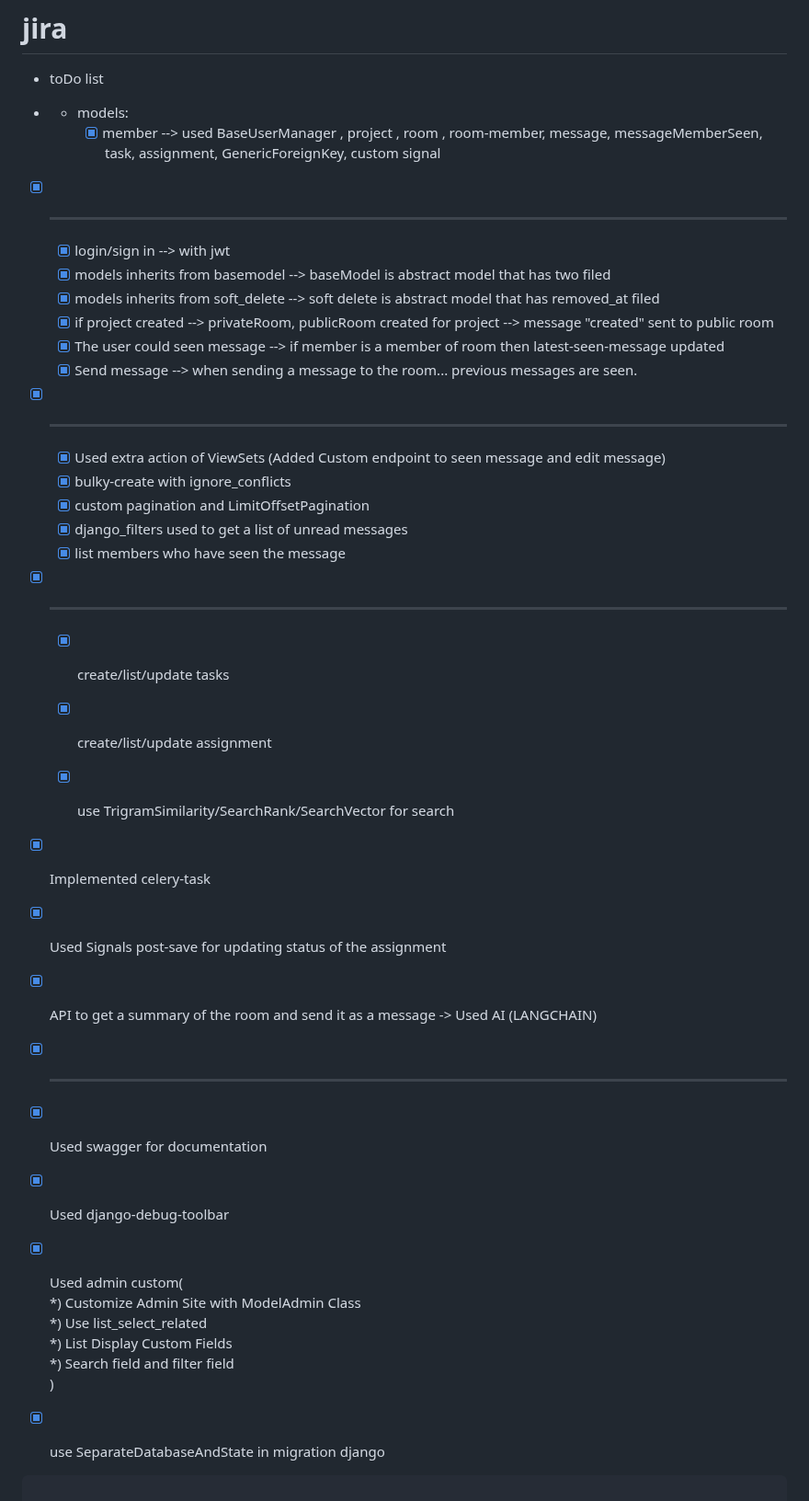
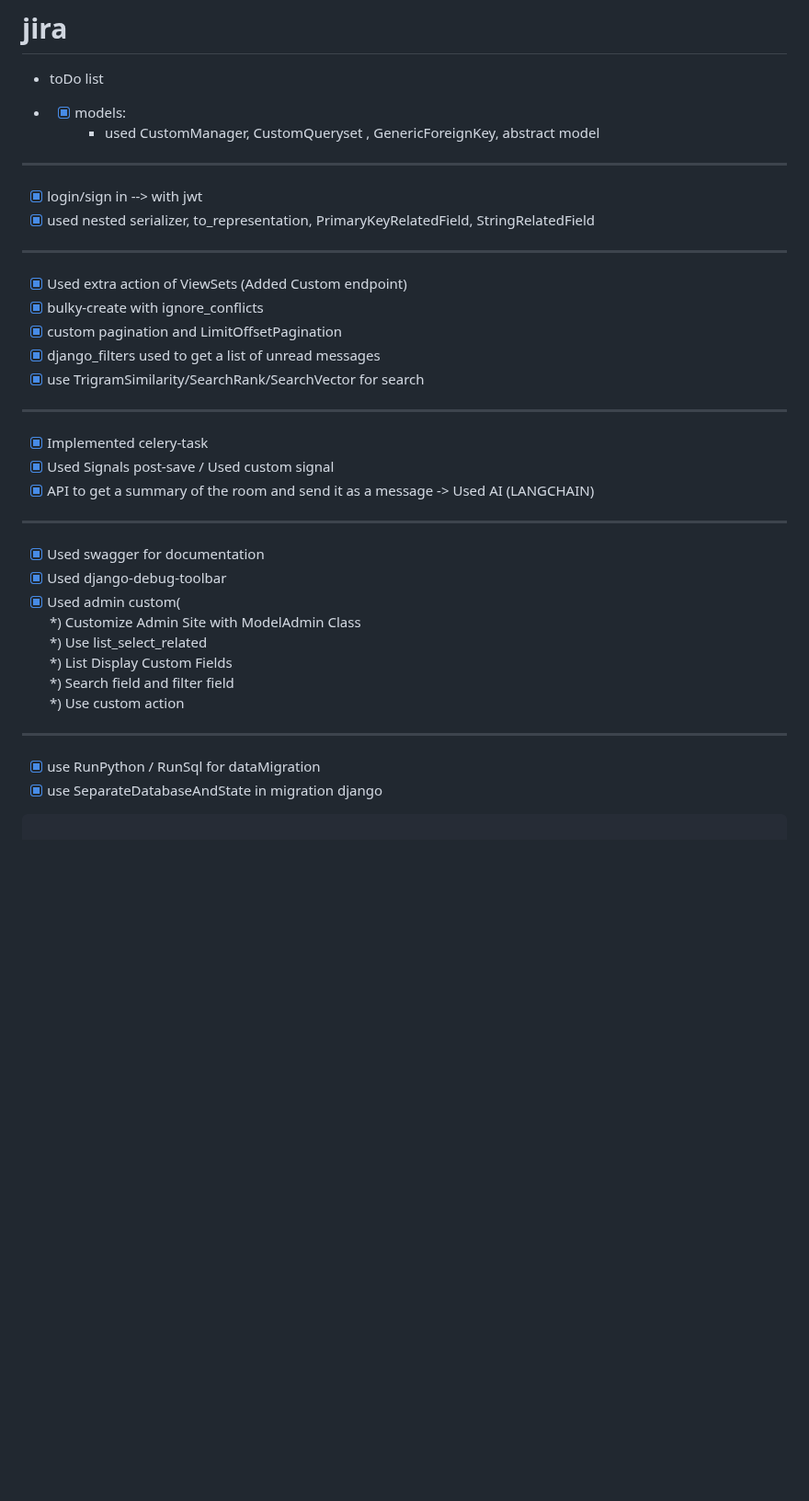
Before and after one commit to parisafarivashh/jira, a Markdown page: README.md, the part around one of its changes. Shown at 92% size. Drawn GitHub-style; blank space fills up the shorter version.

````diff
--- a/README.md
+++ b/README.md
@@ -5,39 +5,30 @@
 
 
 -
-   - models:
-     - [x] member --> used BaseUserManager , project , room , room-member,
-       message, messageMemberSeen, task, assignment, GenericForeignKey, custom signal
+   - [x] models:
+     -  used CustomManager, CustomQueryset , GenericForeignKey, abstract model
 
-- [x] -----------------------------------------------------------------------------------------
+-  -----------------------------------------------------------------------------------------
 
   - [x] login/sign in --> with jwt
-  - [x] models inherits from basemodel --> baseModel is abstract model that has two filed
-  - [x] models inherits from soft_delete --> soft delete is abstract model that has removed_at filed
-  - [x] if project created --> privateRoom, publicRoom created for project --> message "created" sent to public room
-  - [x] The user could seen message --> if member is a member of room then latest-seen-message updated
-  - [x] Send message --> when sending a message to the room... previous messages are seen.
+  - [x] used nested serializer, to_representation, PrimaryKeyRelatedField, StringRelatedField
 
-- [x] -----------------------------------------------------------------------------------------
+-  ----------------------------------------------------------------------------------------
 
-  - [x] Used extra action of ViewSets (Added Custom endpoint to seen message and edit message)
+
+  - [x] Used extra action of ViewSets (Added Custom endpoint)
   - [x] bulky-create with ignore_conflicts
   - [x] custom pagination and LimitOffsetPagination
   - [x] django_filters used to get a list of unread messages
-  - [x] list members who have seen the message
-
-- [x] ------------------------------------------------------------------------------------
-
-  - [x] create/list/update tasks
-  - [x] create/list/update assignment
   - [x] use TrigramSimilarity/SearchRank/SearchVector for search
 
+- ------------------------------------------------------------------------------------
 
  - [x] Implemented celery-task
- - [x] Used Signals post-save for updating status of the assignment
+ - [x] Used Signals post-save / Used custom signal
  - [x] API to get a summary of the room and send it as a message -> Used AI (LANGCHAIN)
 
-- [x] --------------------------------------------------------------------------------------------
+-  --------------------------------------------------------------------------------------------
 
  - [x] Used swagger for documentation
  - [x] Used django-debug-toolbar
@@ -46,8 +37,11 @@
          *) Use list_select_related
          *) List Display Custom Fields
          *) Search field and filter field
-      )
+         *) Use custom action
 
+-  --------------------------------------------------------------------------------------------
+
+ - [x] use RunPython / RunSql for dataMigration
  - [x] use SeparateDatabaseAndState in migration django
  ```
 
````
Also changed, not shown: other parts of README.md (+2 -0 lines).
